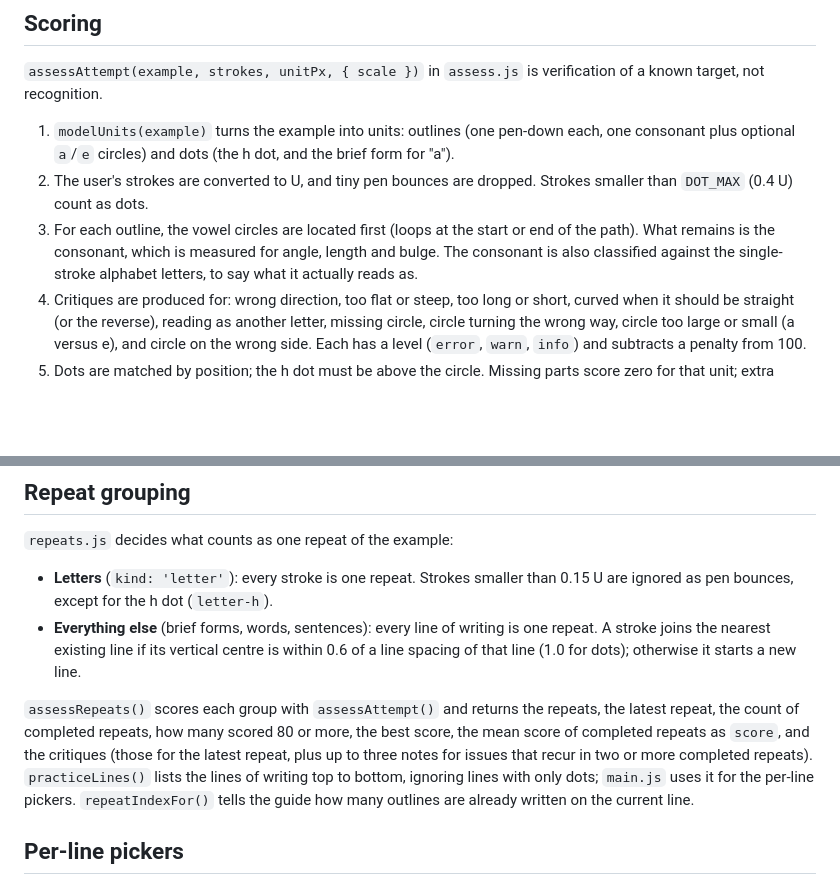
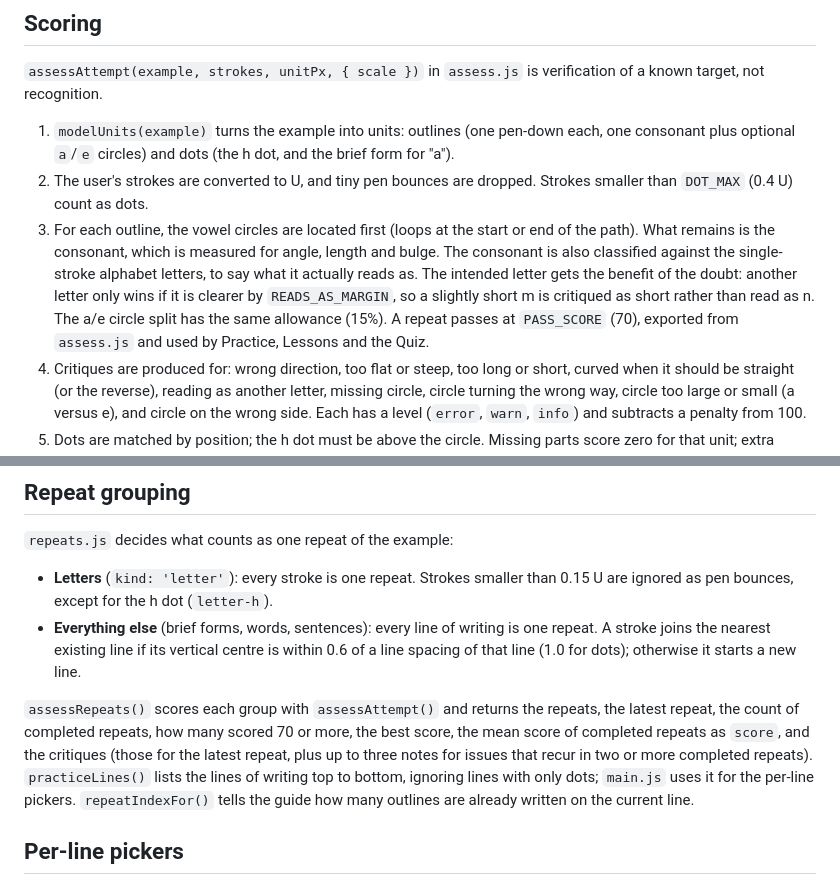
Before and after one commit to derekwyatt/shorthand, a Markdown page: docs/ARCHITECTURE.md, 2 parts joined by grey strips. GitHub-like rendering; blank space fills up the shorter version.

```diff
--- a/docs/ARCHITECTURE.md
+++ b/docs/ARCHITECTURE.md
@@ -78,7 +78,7 @@ Undo and Clear also call `onChange(null)`, so the same path re-evaluates the pad
 
 1. `modelUnits(example)` turns the example into units: outlines (one pen-down each, one consonant plus optional `a`/`e` circles) and dots (the h dot, and the brief form for "a").
 2. The user's strokes are converted to U, and tiny pen bounces are dropped. Strokes smaller than `DOT_MAX` (0.4 U) count as dots.
-3. For each outline, the vowel circles are located first (loops at the start or end of the path). What remains is the consonant, which is measured for angle, length and bulge. The consonant is also classified against the single-stroke alphabet letters, to say what it actually reads as.
+3. For each outline, the vowel circles are located first (loops at the start or end of the path). What remains is the consonant, which is measured for angle, length and bulge. The consonant is also classified against the single-stroke alphabet letters, to say what it actually reads as. The intended letter gets the benefit of the doubt: another letter only wins if it is clearer by `READS_AS_MARGIN`, so a slightly short m is critiqued as short rather than read as n. The a/e circle split has the same allowance (15%). A repeat passes at `PASS_SCORE` (70), exported from `assess.js` and used by Practice, Lessons and the Quiz.
 4. Critiques are produced for: wrong direction, too flat or steep, too long or short, curved when it should be straight (or the reverse), reading as another letter, missing circle, circle turning the wrong way, circle too large or small (a versus e), and circle on the wrong side. Each has a level (`error`, `warn`, `info`) and subtracts a penalty from 100.
 5. Dots are matched by position; the h dot must be above the circle. Missing parts score zero for that unit; extra strokes subtract 8 each. Outlines weigh 1, dots 0.25.
 6. The result has `score` (0 to 100), `complete`, `critiques`, per-unit results, and a `sizeRatio` (how big the writer wrote relative to the example).
@@ -92,7 +92,7 @@ Undo and Clear also call `onChange(null)`, so the same path re-evaluates the pad
 - **Letters** (`kind: 'letter'`): every stroke is one repeat. Strokes smaller than 0.15 U are ignored as pen bounces, except for the h dot (`letter-h`).
 - **Everything else** (brief forms, words, sentences): every line of writing is one repeat. A stroke joins the nearest existing line if its vertical centre is within 0.6 of a line spacing of that line (1.0 for dots); otherwise it starts a new line.
 
-`assessRepeats()` scores each group with `assessAttempt()` and returns the repeats, the latest repeat, the count of completed repeats, how many scored 80 or more, the best score, the mean score of completed repeats as `score`, and the critiques (those for the latest repeat, plus up to three notes for issues that recur in two or more completed repeats). `practiceLines()` lists the lines of writing top to bottom, ignoring lines with only dots; `main.js` uses it for the per-line pickers. `repeatIndexFor()` tells the guide how many outlines are already written on the current line.
+`assessRepeats()` scores each group with `assessAttempt()` and returns the repeats, the latest repeat, the count of completed repeats, how many scored 70 or more, the best score, the mean score of completed repeats as `score`, and the critiques (those for the latest repeat, plus up to three notes for issues that recur in two or more completed repeats). `practiceLines()` lists the lines of writing top to bottom, ignoring lines with only dots; `main.js` uses it for the per-line pickers. `repeatIndexFor()` tells the guide how many outlines are already written on the current line.
 
 ## Per-line pickers
 
```
Also changed, not shown: README.md (+3 -3 lines), docs/screenshots/lessons.png, docs/screenshots/line-stats.png, docs/screenshots/practice.png, docs/screenshots/quiz.png, docs/screenshots/strokes.png, 8 other files.
